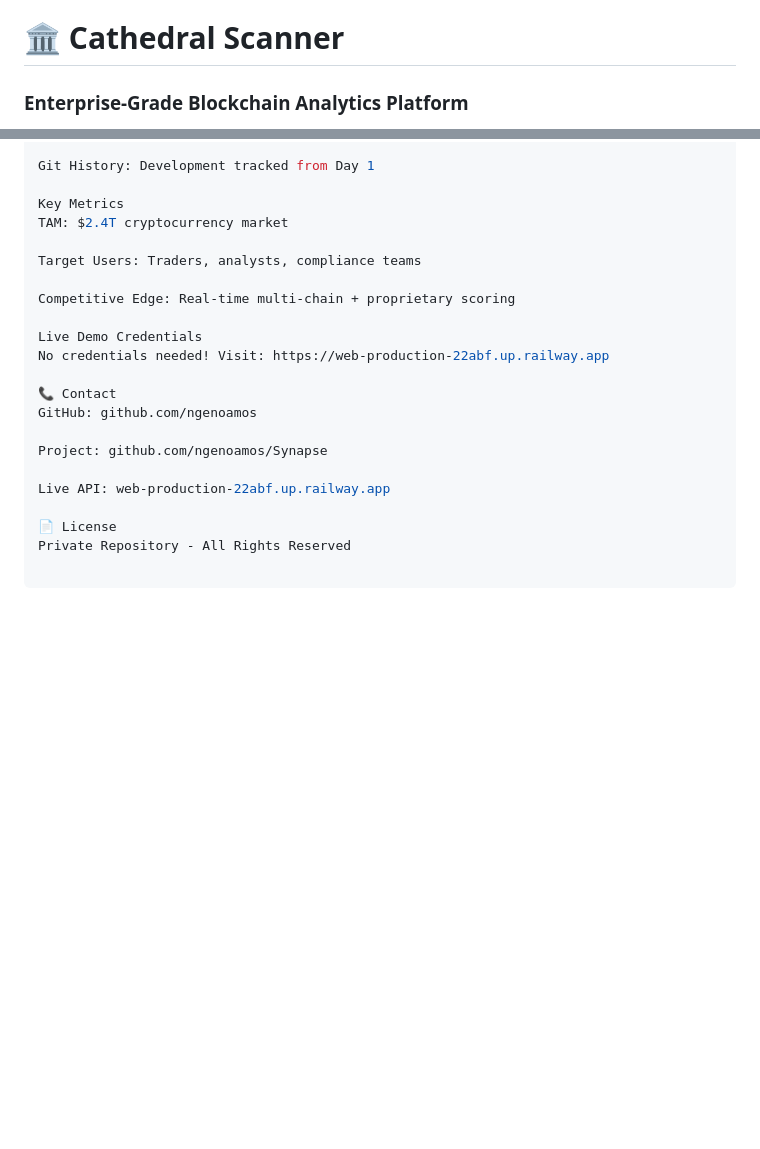
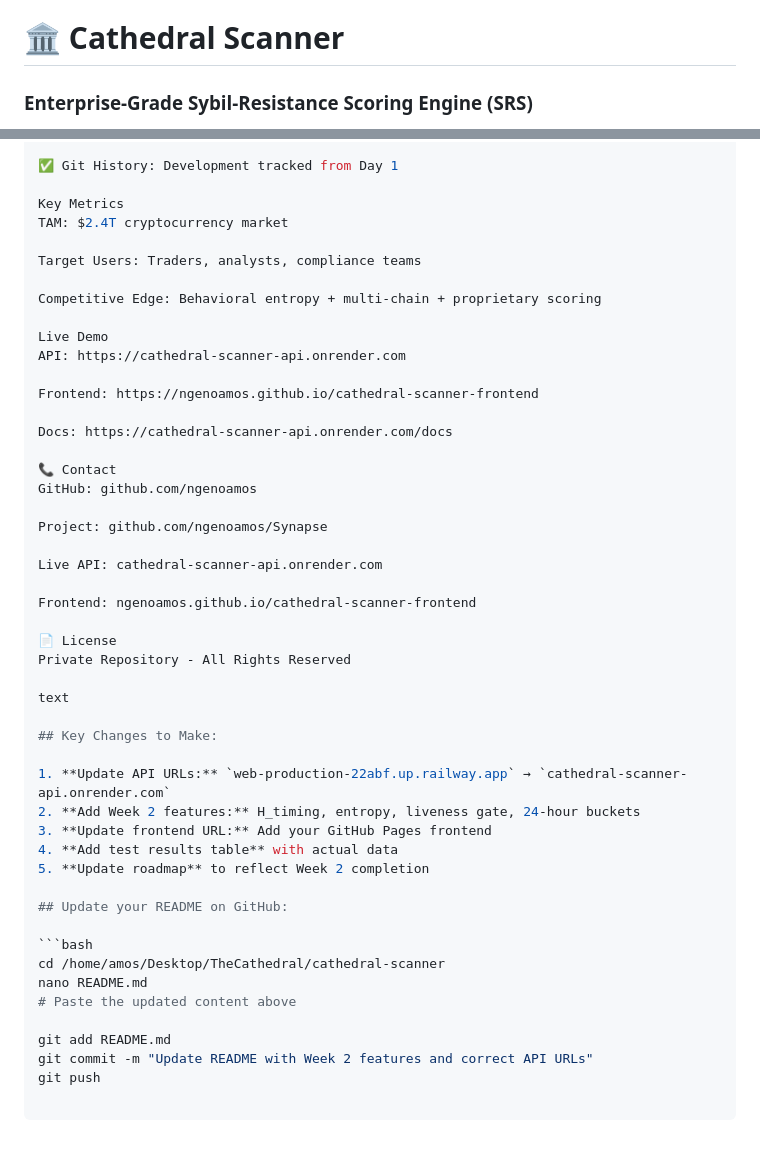
Before and after one commit to ngenoamos/Synapse, a Markdown page: README.md, 2 parts joined by grey strips. Rendered like a GitHub page; blank space fills up the shorter version.

````diff
--- a/README.md
+++ b/README.md
@@ -1,4 +1,4 @@
 # 🏛️ Cathedral Scanner
 
-### Enterprise-Grade Blockchain Analytics Platform
+### Enterprise-Grade Sybil-Resistance Scoring Engine (SRS)
 
@@ -189,22 +188,49 @@ Cloud Deployed: Accessible anywhere, anytime
 
-Git History: Development tracked from Day 1
+✅ Git History: Development tracked from Day 1
 
 Key Metrics
 TAM: $2.4T cryptocurrency market
 
 Target Users: Traders, analysts, compliance teams
 
-Competitive Edge: Real-time multi-chain + proprietary scoring
+Competitive Edge: Behavioral entropy + multi-chain + proprietary scoring
 
-Live Demo Credentials
-No credentials needed! Visit: https://web-production-22abf.up.railway.app
+Live Demo
+API: https://cathedral-scanner-api.onrender.com
+
+Frontend: https://ngenoamos.github.io/cathedral-scanner-frontend
+
+Docs: https://cathedral-scanner-api.onrender.com/docs
 
 📞 Contact
 GitHub: github.com/ngenoamos
 
 Project: github.com/ngenoamos/Synapse
 
-Live API: web-production-22abf.up.railway.app
+Live API: cathedral-scanner-api.onrender.com
+
+Frontend: ngenoamos.github.io/cathedral-scanner-frontend
 
 📄 License
 Private Repository - All Rights Reserved
+
+text
+
+## Key Changes to Make:
+
+1. **Update API URLs:** `web-production-22abf.up.railway.app` → `cathedral-scanner-api.onrender.com`
+2. **Add Week 2 features:** H_timing, entropy, liveness gate, 24-hour buckets
+3. **Update frontend URL:** Add your GitHub Pages frontend
+4. **Add test results table** with actual data
+5. **Update roadmap** to reflect Week 2 completion
+
+## Update your README on GitHub:
+
+```bash
+cd /home/amos/Desktop/TheCathedral/cathedral-scanner
+nano README.md
+# Paste the updated content above
+
+git add README.md
+git commit -m "Update README with Week 2 features and correct API URLs"
+git push
````
Also changed, not shown: other parts of README.md (+96 -97 lines).
